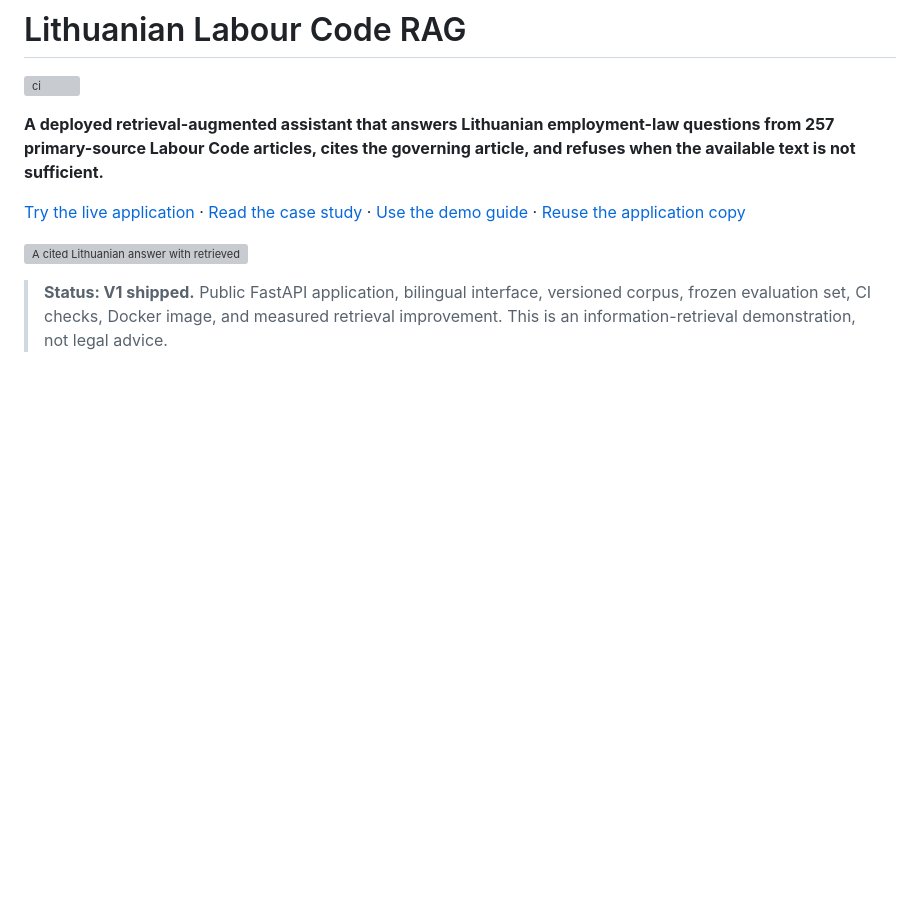
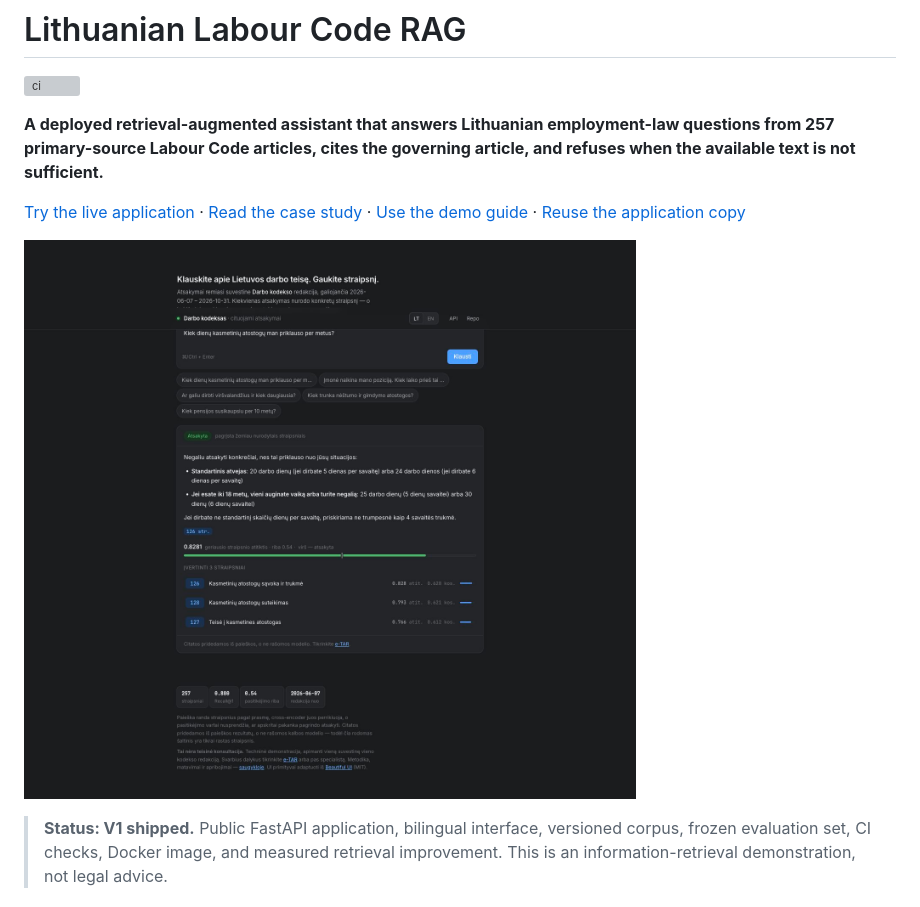
Before and after one commit to dziugasmarcenas-ui/legal-rag, a Markdown page: README.md, the part around the change. Drawn GitHub-style; pictures changed too: docs/assets/legal-rag-answer.jpg (added); blank space fills up the shorter version; grey boxes are pictures that could not be loaded.

Commit message:
docs: add genuine V1 application screenshot

```diff
--- a/README.md
+++ b/README.md
@@ -11,7 +11,7 @@ and refuses when the available text is not sufficient.**
 [Use the demo guide](docs/portfolio/DEMO.md) ·
 [Reuse the application copy](docs/portfolio/APPLICATION_BULLETS.md)
 
-![A cited Lithuanian answer with retrieved source articles](docs/assets/legal-rag-answer.png)
+![A cited Lithuanian answer with retrieved source articles](docs/assets/legal-rag-answer.jpg)
 
 > **Status: V1 shipped.** Public FastAPI application, bilingual interface,
 > versioned corpus, frozen evaluation set, CI checks, Docker image, and measured
```
Also changed, not shown: 2 other files.
